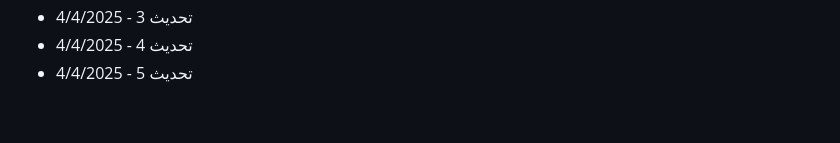
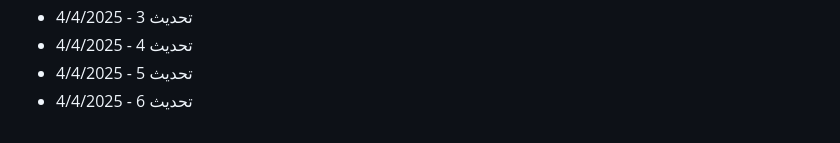
Before and after one commit to Mohamad-Adib-Tawil/CV, a Markdown page: github-fill-2022/README.md, the part around the change. GitHub-like rendering.

Commit message:
تحديث 6 - 4/4/2025

```diff
--- a/github-fill-2022/README.md
+++ b/github-fill-2022/README.md
@@ -2887,3 +2887,4 @@
 - تحديث 3 - 4/4/2025
 - تحديث 4 - 4/4/2025
 - تحديث 5 - 4/4/2025
+- تحديث 6 - 4/4/2025
```
